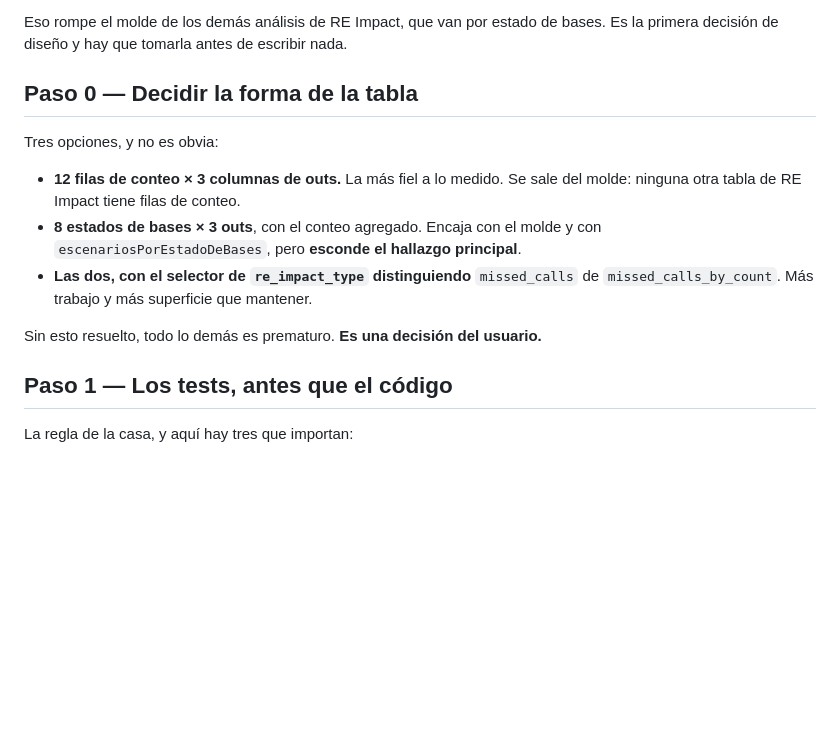
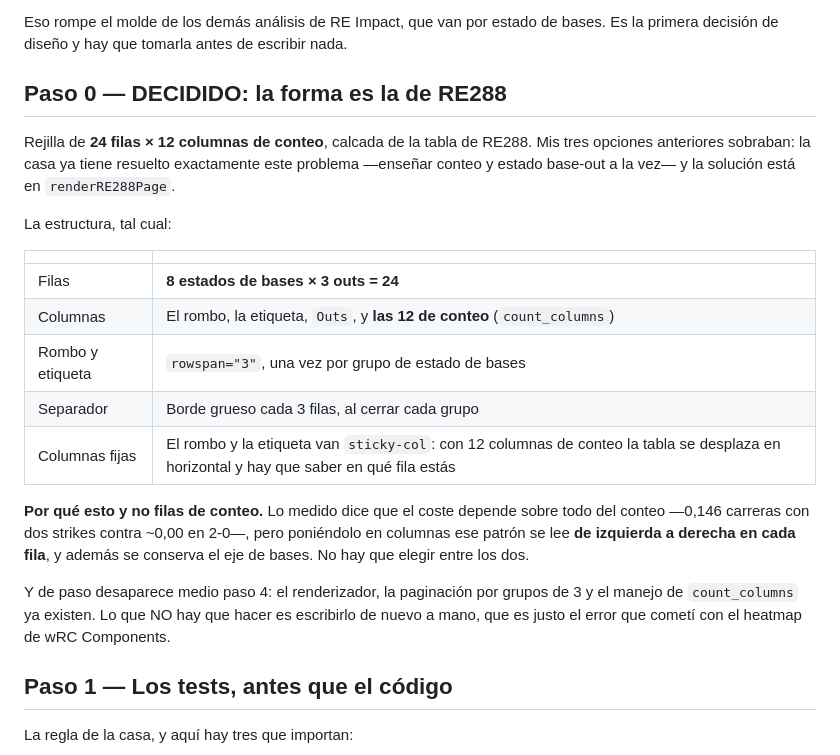
Before and after one commit to albertop/sabertables, a Markdown page: docs/PLAN_MISSED_CALLS.md, the part around the change. Drawn GitHub-style; blank space fills up the shorter version.

Commit message:
Paso 0 de Missed Calls: la forma es la de RE288
24 filas --8 estados de bases x 3 outs-- por 12 columnas de conteo, calcado de
renderRE288Page: rombo y etiqueta con rowspan=3, borde grueso cada tercera fila,
columnas fijas para no perderse al desplazarse en horizontal.

Mis tres opciones sobraban. La casa YA tiene resuelto este problema exacto
--ensenar conteo y estado base-out a la vez-- y yo estaba a punto de inventarme
una cuarta forma. Es el mismo error que el heatmap de wRC Components, donde me
escribi el span a mano existiendo renderHeatmapBadge.

Poniendo el conteo en COLUMNAS el patron se lee de izquierda a derecha en cada
fila y ademas se conserva el eje de bases: no hay que elegir entre los dos ejes.
Y desaparece medio paso 4, porque el renderizador y la paginacion por grupos de
tres ya existen.

Co-Authored-By: Claude Opus 5 <noreply@anthropic.com>

```diff
--- a/docs/PLAN_MISSED_CALLS.md
+++ b/docs/PLAN_MISSED_CALLS.md
@@ -19,18 +19,32 @@ importan menos.
 Eso rompe el molde de los demás análisis de RE Impact, que van por estado de
 bases. Es la primera decisión de diseño y hay que tomarla antes de escribir nada.
 
-## Paso 0 — Decidir la forma de la tabla
+## Paso 0 — DECIDIDO: la forma es la de RE288
 
-Tres opciones, y no es obvia:
+Rejilla de **24 filas × 12 columnas de conteo**, calcada de la tabla de RE288.
+Mis tres opciones anteriores sobraban: la casa ya tiene resuelto exactamente este
+problema —enseñar conteo y estado base-out a la vez— y la solución está en
+`renderRE288Page`.
 
-- **12 filas de conteo × 3 columnas de outs.** La más fiel a lo medido. Se sale
-  del molde: ninguna otra tabla de RE Impact tiene filas de conteo.
-- **8 estados de bases × 3 outs**, con el conteo agregado. Encaja con el molde y
-  con `escenariosPorEstadoDeBases`, pero **esconde el hallazgo principal**.
-- **Las dos, con el selector de `re_impact_type` distinguiendo** `missed_calls` de
-  `missed_calls_by_count`. Más trabajo y más superficie que mantener.
+La estructura, tal cual:
 
-Sin esto resuelto, todo lo demás es prematuro. **Es una decisión del usuario.**
+| | |
+|---|---|
+| Filas | **8 estados de bases × 3 outs = 24** |
+| Columnas | El rombo, la etiqueta, `Outs`, y **las 12 de conteo** (`count_columns`) |
+| Rombo y etiqueta | `rowspan="3"`, una vez por grupo de estado de bases |
+| Separador | Borde grueso cada 3 filas, al cerrar cada grupo |
+| Columnas fijas | El rombo y la etiqueta van `sticky-col`: con 12 columnas de conteo la tabla se desplaza en horizontal y hay que saber en qué fila estás |
+
+**Por qué esto y no filas de conteo.** Lo medido dice que el coste depende sobre
+todo del conteo —0,146 carreras con dos strikes contra ~0,00 en 2-0—, pero
+poniéndolo en columnas ese patrón se lee **de izquierda a derecha en cada fila**,
+y además se conserva el eje de bases. No hay que elegir entre los dos.
+
+Y de paso desaparece medio paso 4: el renderizador, la paginación por grupos de 3
+y el manejo de `count_columns` ya existen. Lo que NO hay que hacer es escribirlo
+de nuevo a mano, que es justo el error que cometí con el heatmap de wRC
+Components.
 
 ## Paso 1 — Los tests, antes que el código
 
```
